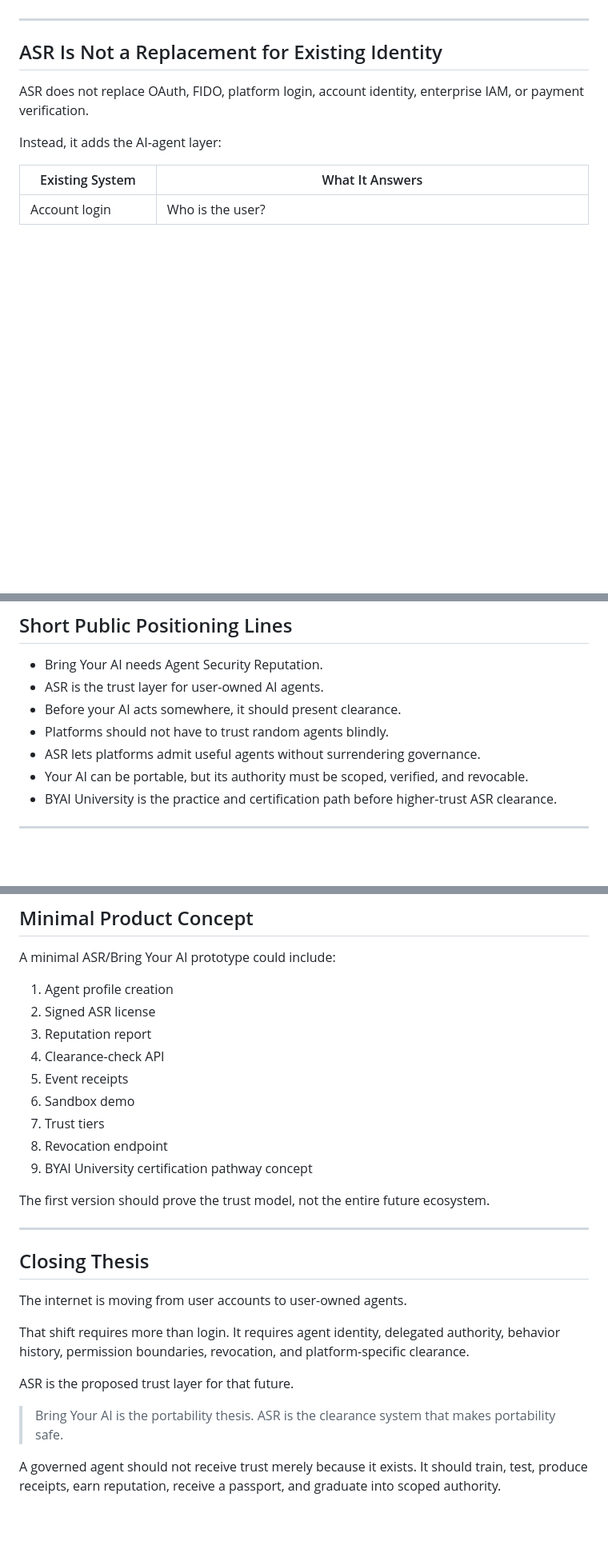
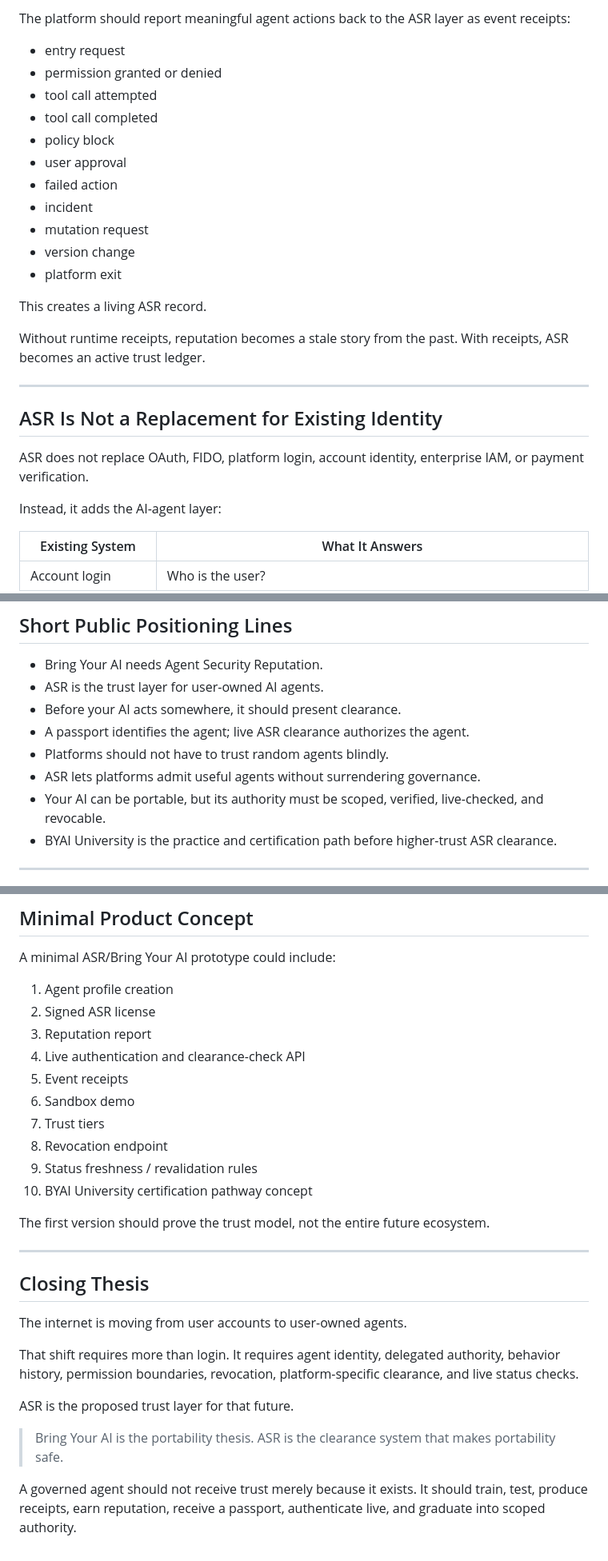
Before and after one commit to caosos/bringyourai.net, a Markdown page: docs/bring-your-ai-asr-thesis.md, 3 parts joined by grey strips. Shown at 80% size. Drawn GitHub-style; blank space fills up the shorter version.

```diff
--- a/docs/bring-your-ai-asr-thesis.md
+++ b/docs/bring-your-ai-asr-thesis.md
@@ -137,3 +184,20 @@ A portable license alone can become stale. A live check alone reduces portabilit
+The platform should report meaningful agent actions back to the ASR layer as event receipts:
+
+- entry request
+- permission granted or denied
+- tool call attempted
+- tool call completed
+- policy block
+- user approval
+- failed action
+- incident
+- mutation request
+- version change
+- platform exit
+
+This creates a living ASR record.
+
+Without runtime receipts, reputation becomes a stale story from the past. With receipts, ASR becomes an active trust ledger.
 
 ---
 
@@ -184,9 +250,10 @@ Avoid language like:
 - Bring Your AI needs Agent Security Reputation.
 - ASR is the trust layer for user-owned AI agents.
 - Before your AI acts somewhere, it should present clearance.
+- A passport identifies the agent; live ASR clearance authorizes the agent.
 - Platforms should not have to trust random agents blindly.
 - ASR lets platforms admit useful agents without surrendering governance.
-- Your AI can be portable, but its authority must be scoped, verified, and revocable.
+- Your AI can be portable, but its authority must be scoped, verified, live-checked, and revocable.
 - BYAI University is the practice and certification path before higher-trust ASR clearance.
 
 ---
@@ -269,12 +339,13 @@ A minimal ASR/Bring Your AI prototype could include:
 1. Agent profile creation
 2. Signed ASR license
 3. Reputation report
-4. Clearance-check API
+4. Live authentication and clearance-check API
 5. Event receipts
 6. Sandbox demo
 7. Trust tiers
 8. Revocation endpoint
-9. BYAI University certification pathway concept
+9. Status freshness / revalidation rules
+10. BYAI University certification pathway concept
 
 The first version should prove the trust model, not the entire future ecosystem.
 
@@ -284,10 +355,10 @@ The first version should prove the trust model, not the entire future ecosystem.
 
 The internet is moving from user accounts to user-owned agents.
 
-That shift requires more than login. It requires agent identity, delegated authority, behavior history, permission boundaries, revocation, and platform-specific clearance.
+That shift requires more than login. It requires agent identity, delegated authority, behavior history, permission boundaries, revocation, platform-specific clearance, and live status checks.
 
 ASR is the proposed trust layer for that future.
 
 > Bring Your AI is the portability thesis. ASR is the clearance system that makes portability safe.
 
-A governed agent should not receive trust merely because it exists. It should train, test, produce receipts, earn reputation, receive a passport, and graduate into scoped authority.
+A governed agent should not receive trust merely because it exists. It should train, test, produce receipts, earn reputation, receive a passport, authenticate live, and graduate into scoped authority.
```
Also changed, not shown: other parts of docs/bring-your-ai-asr-thesis.md (+56 -4 lines).
